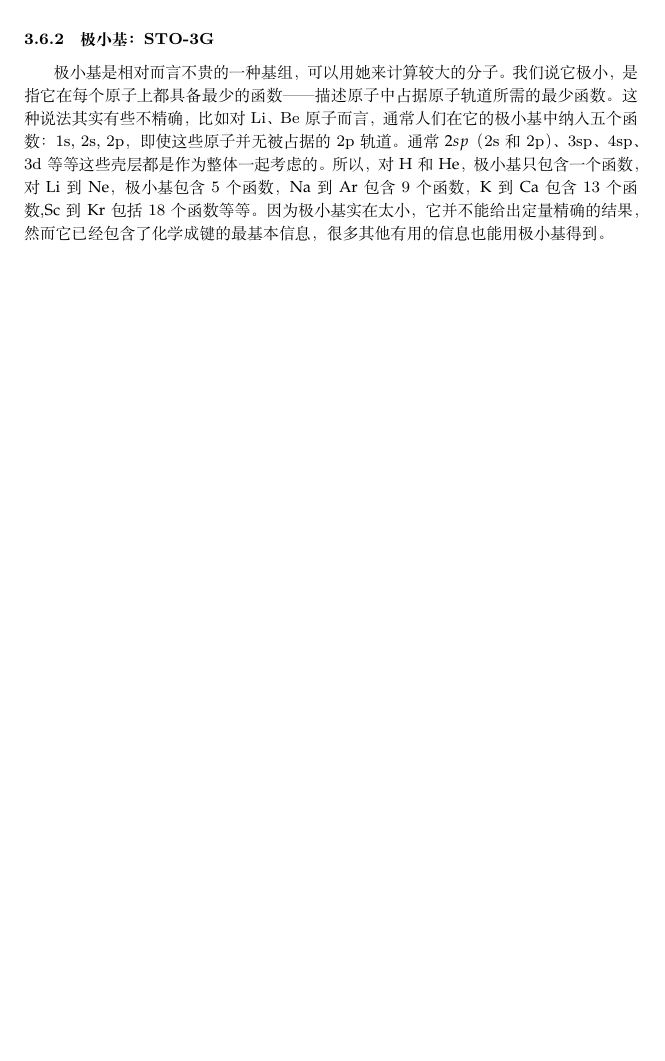
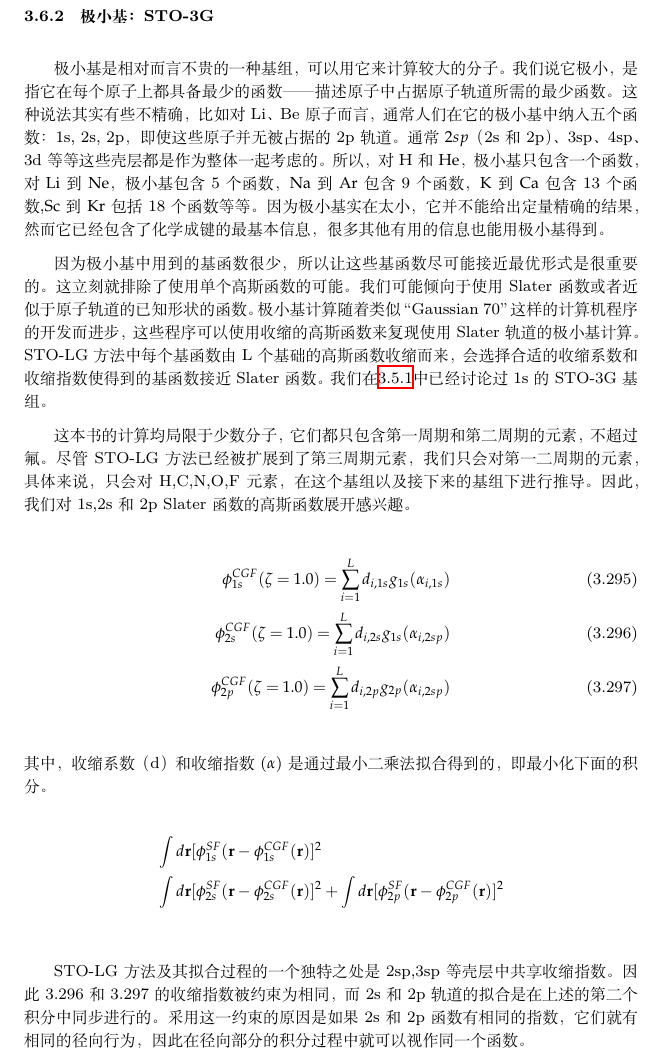
Before and after one commit to NominHanggai/szaboqc, a LaTeX book (main.tex, which reads Chaps/Chap3.tex): part of page 124 of 207 before the commit and part of page 124 of 209 after it, cut so that both start at the same text, the shorter picture padded with empty space. Compiled offline with XeLaTeX; TikZ figures are drawn from their code, not taken from saved files.

Commit message:
Update Chap3.tex

```diff
--- a/Chaps/Chap3.tex
+++ b/Chaps/Chap3.tex
@@ -2253,10 +2253,23 @@ Huzinaga也确定过第一行原子Li-Ne的未收缩基组, 这些基组较大,
 以上介绍的$(9s5p)/[3s2p]$收缩方案把基函数的数目从24减到了9。注意对于每个$p$轨道指数，我们都有三组函数$p_x,p_y,p_x$\footnote{即$p_x,p_y,p_x$对应的轨道指数相同}。虽然基函数变少了，但用这收缩后的基函数（收缩的和未收缩的）对氧原子做计算，给出的结果几乎与未收缩基组的相同。同样地，在对分子做计算时，变分的灵活性也没有减少很多。举个例子，用完全未收缩的$(9s5p/4s)$基组计算水分子，能量为$-76.0133$，用收缩后的$[3s/2p/2s]$基组计算所得能量未$-76.0080$，仅高$0.007\%$，而且未收缩的基组的尺寸比收缩后的要大得多。由于SCF计算的耗时按基函数数目的四次方增加，所以把32个函数减少到13个所带来的效果是很可观的。
 
 \subsection{极小基：STO-3G}
-极小基是相对而言不贵的一种基组，可以用她来计算较大的分子。我们说它极小，是指它在每个原子上都具备最少的函数——描述原子中占据原子轨道所需的最少函数。这种说法其实有些不精确，比如对Li、Be原子而言，通常人们在它的极小基中纳入五个函数：1s, 2s, 2p，即使这些原子并无被占据的2p轨道。通常$2sp$（2s和2p）、3sp、4sp、3d等等这些壳层都是作为整体一起考虑的。所以，对$\mathrm{H}$和$\mathrm{He}$，极小基只包含一个函数，对$\mathrm{Li}$到$\mathrm{Ne}$，极小基包含5个函数，$\mathrm{Na}$到$\mathrm{Ar}$包含9个函数，$\mathrm{K}$到$\mathrm{Ca}$包含13个函数,$\mathrm{Sc}$到$\mathrm{Kr}$包括18个函数等等。因为极小基实在太小，它并不能给出定量精确的结果，然而它已经包含了化学成键的最基本信息，很多其他有用的信息也能用极小基得到。
-
-
-
+极小基是相对而言不贵的一种基组，可以用它来计算较大的分子。我们说它极小，是指它在每个原子上都具备最少的函数——描述原子中占据原子轨道所需的最少函数。这种说法其实有些不精确，比如对Li、Be原子而言，通常人们在它的极小基中纳入五个函数：1s, 2s, 2p，即使这些原子并无被占据的2p轨道。通常$2sp$（2s和2p）、3sp、4sp、3d等等这些壳层都是作为整体一起考虑的。所以，对$\mathrm{H}$和$\mathrm{He}$，极小基只包含一个函数，对$\mathrm{Li}$到$\mathrm{Ne}$，极小基包含5个函数，$\mathrm{Na}$到$\mathrm{Ar}$包含9个函数，$\mathrm{K}$到$\mathrm{Ca}$包含13个函数,$\mathrm{Sc}$到$\mathrm{Kr}$包括18个函数等等。因为极小基实在太小，它并不能给出定量精确的结果，然而它已经包含了化学成键的最基本信息，很多其他有用的信息也能用极小基得到。
+
+因为极小基中用到的基函数很少，所以让这些基函数尽可能接近最优形式是很重要的。这立刻就排除了使用单个高斯函数的可能。我们可能倾向于使用Slater函数或者近似于原子轨道的已知形状的函数。极小基计算随着类似“Gaussian 70”这样的计算机程序的开发而进步，这些程序可以使用收缩的高斯函数来复现使用Slater轨道的极小基计算。STO-LG方法中每个基函数由L个基础的高斯函数收缩而来，会选择合适的收缩系数和收缩指数使得到的基函数接近Slater函数。我们在\ref{sec3.5.1}中已经讨论过1s的STO-3G基组。
+
+这本书的计算均局限于少数分子，它们都只包含第一周期和第二周期的元素，不超过氟。尽管STO-LG方法已经被扩展到了第三周期元素，我们只会对第一二周期的元素，具体来说，只会对H,C,N,O,F元素，在这个基组以及接下来的基组下进行推导。因此，我们对1s,2s和2p Slater函数的高斯函数展开感兴趣。
+\begin{align}
+	\phi_{1s}^{CGF}(\zeta=1.0)=\sum_{i=1}^{L}d_{i,1s}g_{1s}(\alpha_{i,1s})\\
+	\phi_{2s}^{CGF}(\zeta=1.0)=\sum_{i=1}^{L}d_{i,2s}g_{1s}(\alpha_{i,2sp})\\
+	\phi_{2p}^{CGF}(\zeta=1.0)=\sum_{i=1}^{L}d_{i,2p}g_{2p}(\alpha_{i,2sp})
+\end{align}
+其中，收缩系数（d）和收缩指数($\alpha$)是通过最小二乘法拟合得到的，即最小化下面的积分。
+\begin{align*}
+	&\int d\mathbf{r}[\phi_{1s}^{SF}(\mathbf{r}-\phi_{1s}^{CGF}(\mathbf{r})]^2\\
+	&\int d\mathbf{r}[\phi_{2s}^{SF}(\mathbf{r}-\phi_{2s}^{CGF}(\mathbf{r})]^2+	\int d\mathbf{r}[\phi_{2p}^{SF}(\mathbf{r}-\phi_{2p}^{CGF}(\mathbf{r})]^2
+\end{align*}
+
+STO-LG方法及其拟合过程的一个独特之处是2sp,3sp等壳层中共享收缩指数。因此3.296和3.297的收缩指数被约束为相同，而2s和2p轨道的拟合是在上述的第二个积分中同步进行的。采用这一约束的原因是如果2s和2p函数有相同的指数，它们就有相同的径向行为，因此在径向部分的积分过程中就可以视作同一个函数。
 \subsection{双Zeta基组：4-31G}
 \subsection{极化基组：6-31G*与6-31G**}
 \section{一些闭壳层算例}
```
Also changed, not shown: Chaps/Chap3.tex (6 more changed lines).
